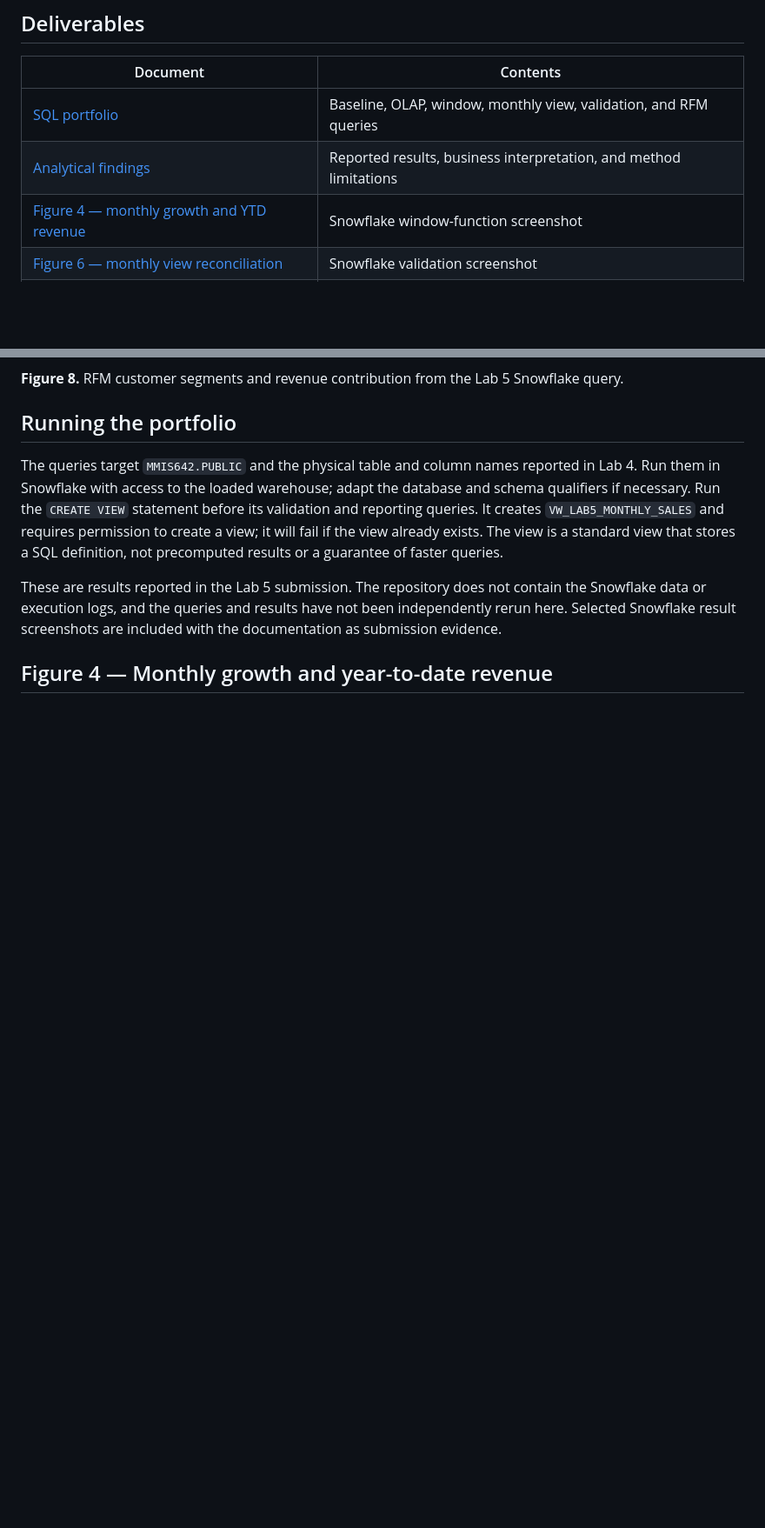
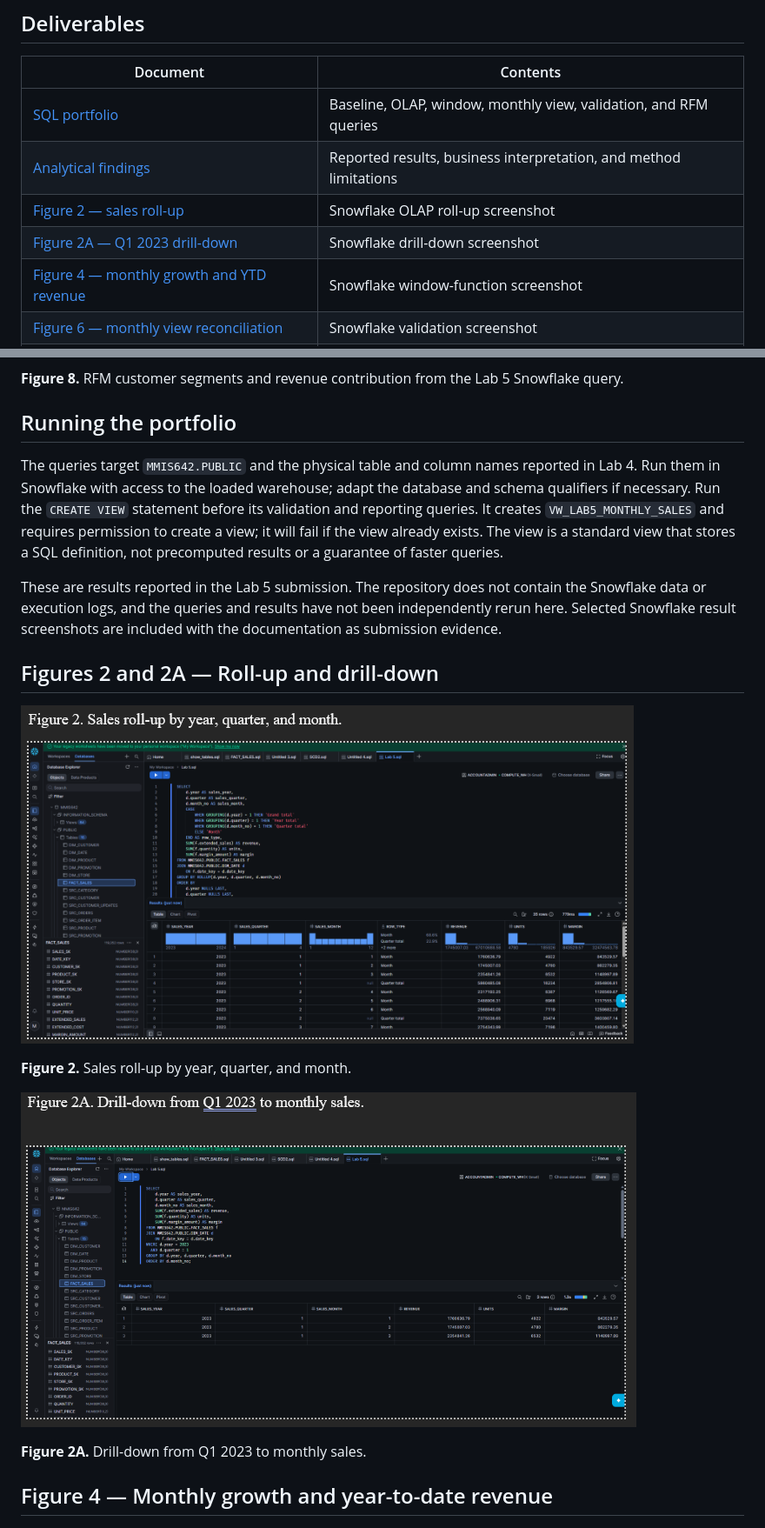
Before and after one commit to MaxKarltun/NorthStar-Retail-Data-Warehouse-Project, a Markdown page: phase05-olap-analytical-sql/README.md, 2 parts joined by grey strips. Shown at 87% size. GitHub-like rendering; pictures changed too: phase05-olap-analytical-sql/figures/figure-2-sales-rollup.png (added), phase05-olap-analytical-sql/figures/figure-2a-q1-drilldown.png (added); blank space fills up the shorter version.

Commit message:
docs: add lab five rollup figures
Co-authored-by: Copilot <223556219+Copilot@users.noreply.github.com>

```diff
--- a/phase05-olap-analytical-sql/README.md
+++ b/phase05-olap-analytical-sql/README.md
@@ -8,6 +8,8 @@ Phase 5 analyzes the [Lab 4 sales star schema](../phase04-star-schema-etl/README
 | --- | --- |
 | [SQL portfolio](portfolio.sql) | Baseline, OLAP, window, monthly view, validation, and RFM queries |
 | [Analytical findings](findings.md) | Reported results, business interpretation, and method limitations |
+| [Figure 2 — sales roll-up](figures/figure-2-sales-rollup.png) | Snowflake OLAP roll-up screenshot |
+| [Figure 2A — Q1 2023 drill-down](figures/figure-2a-q1-drilldown.png) | Snowflake drill-down screenshot |
 | [Figure 4 — monthly growth and YTD revenue](figures/figure-4-monthly-growth-ytd.png) | Snowflake window-function screenshot |
 | [Figure 6 — monthly view reconciliation](figures/figure-6-monthly-view-reconciliation.png) | Snowflake validation screenshot |
 | [Figure 8 — RFM segmentation results](figures/figure-8-rfm-segments.png) | Snowflake result screenshot |
@@ -44,6 +46,16 @@ The queries target `MMIS642.PUBLIC` and the physical table and column names repo
 
 These are results reported in the Lab 5 submission. The repository does not contain the Snowflake data or execution logs, and the queries and results have not been independently rerun here. Selected Snowflake result screenshots are included with the documentation as submission evidence.
 
+## Figures 2 and 2A — Roll-up and drill-down
+
+![Snowflake sales roll-up by year, quarter, and month](figures/figure-2-sales-rollup.png)
+
+**Figure 2.** Sales roll-up by year, quarter, and month.
+
+![Snowflake Q1 2023 monthly drill-down](figures/figure-2a-q1-drilldown.png)
+
+**Figure 2A.** Drill-down from Q1 2023 to monthly sales.
+
 ## Figure 4 — Monthly growth and year-to-date revenue
 
 ![Snowflake monthly revenue growth and year-to-date results](figures/figure-4-monthly-growth-ytd.png)
```
Also changed, not shown: phase05-olap-analytical-sql/findings.md (+8 -0 lines).
